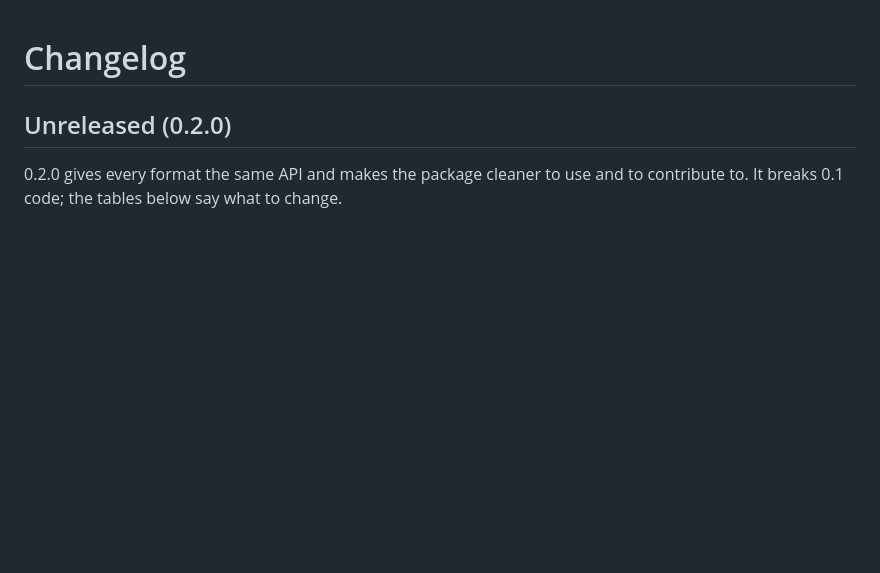
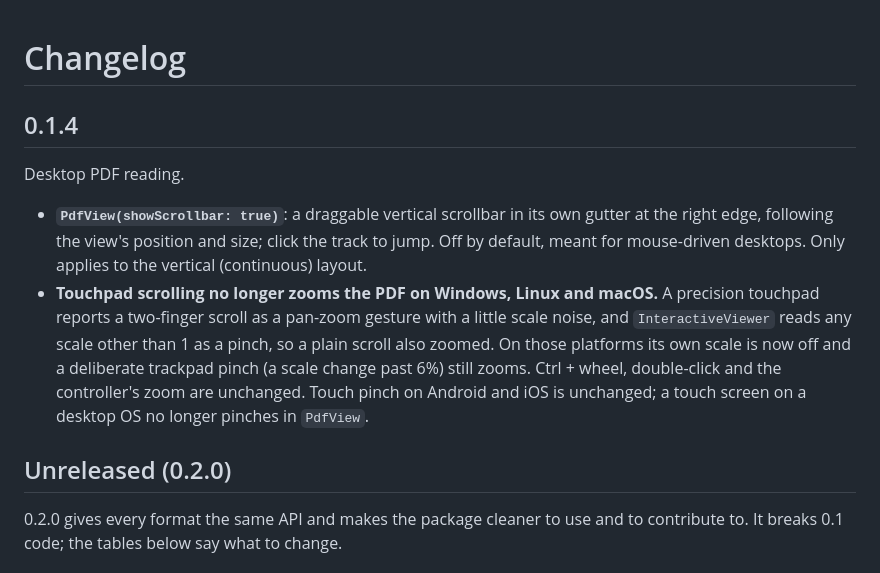
Before and after one commit to macdipu/universal_document_viewer, a Markdown page: CHANGELOG.md, the part around the change. GitHub-like rendering; blank space fills up the shorter version.

Commit message:
CHANGELOG: 0.1.4 (desktop PDF scrollbar, touchpad scroll no longer zooms)
Co-Authored-By: Claude Sonnet 5.5 <noreply@anthropic.com>
Claude-Session: https://claude.ai/code/session_01Nc8G6HGy7ao53YZNGSmTmX

```diff
--- a/CHANGELOG.md
+++ b/CHANGELOG.md
@@ -1,4 +1,11 @@
 # Changelog
+
+## 0.1.4
+
+Desktop PDF reading.
+
+- **`PdfView(showScrollbar: true)`**: a draggable vertical scrollbar in its own gutter at the right edge, following the view's position and size; click the track to jump. Off by default, meant for mouse-driven desktops. Only applies to the vertical (continuous) layout.
+- **Touchpad scrolling no longer zooms the PDF on Windows, Linux and macOS.** A precision touchpad reports a two-finger scroll as a pan-zoom gesture with a little scale noise, and `InteractiveViewer` reads any scale other than 1 as a pinch, so a plain scroll also zoomed. On those platforms its own scale is now off and a deliberate trackpad pinch (a scale change past 6%) still zooms. Ctrl + wheel, double-click and the controller's zoom are unchanged. Touch pinch on Android and iOS is unchanged; a touch screen on a desktop OS no longer pinches in `PdfView`.
 
 ## Unreleased (0.2.0)
 
```
